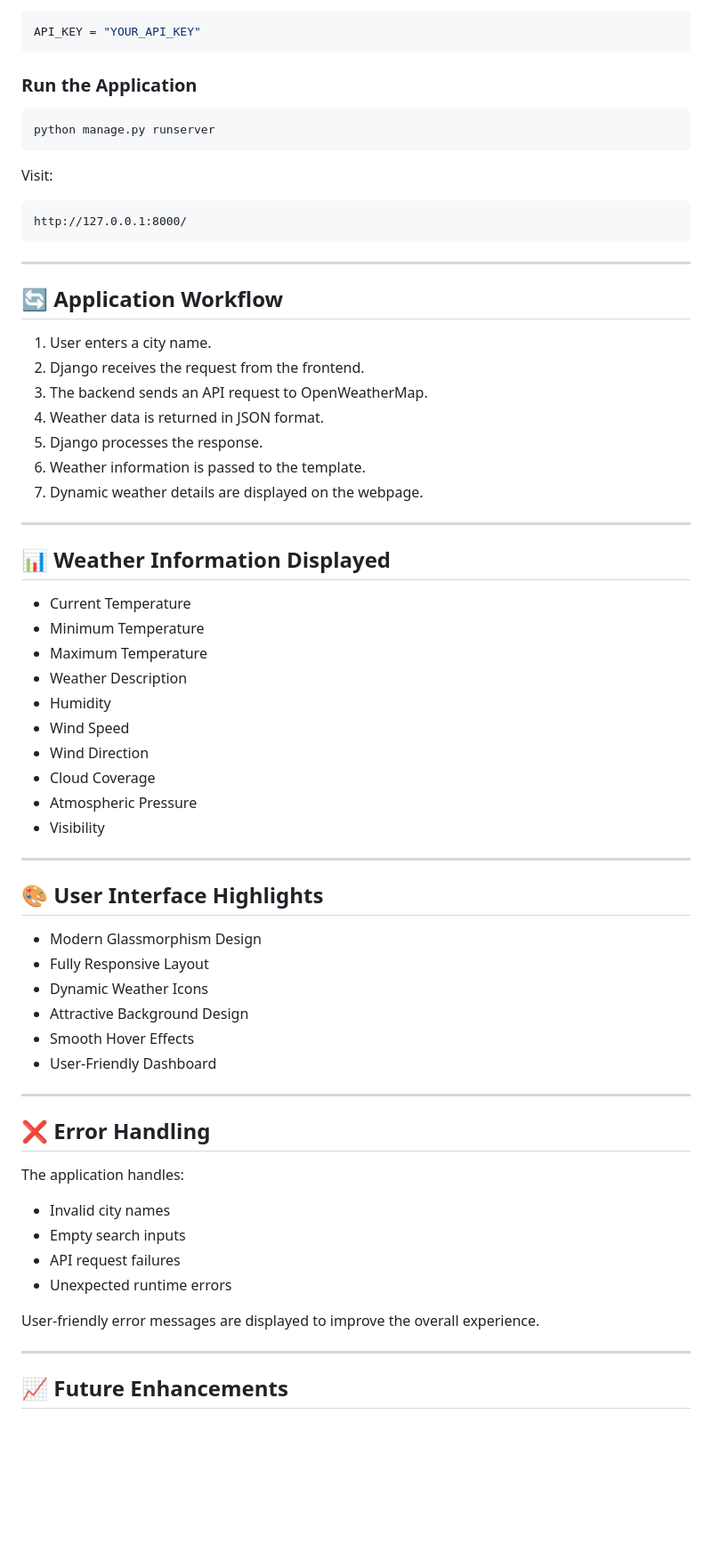
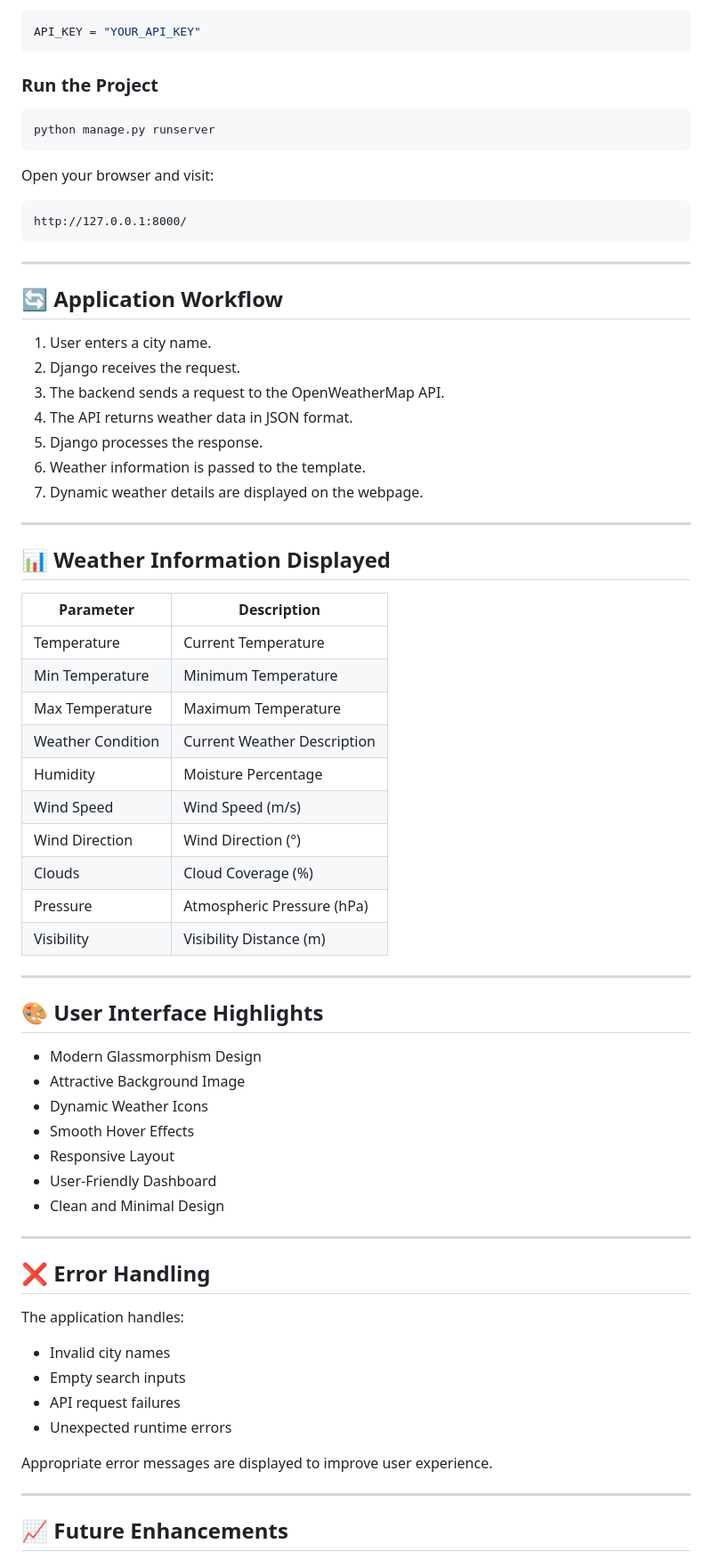
Before and after one commit to Kiran-sai-99/weatherapp, a Markdown page: README.md, the part around one of its changes. Shown at 89% size. Drawn GitHub-style; blank space fills up the shorter version.

````diff
--- a/README.md
+++ b/README.md
@@ -111,13 +143,13 @@ Replace the API key in `views.py`:
 API_KEY = "YOUR_API_KEY"
 ```
 
-### Run the Application
+### Run the Project
 
 ```bash
 python manage.py runserver
 ```
 
-Visit:
+Open your browser and visit:
 
 ```text
 http://127.0.0.1:8000/
@@ -128,9 +160,9 @@ http://127.0.0.1:8000/
 ## 🔄 Application Workflow
 
 1. User enters a city name.
-2. Django receives the request from the frontend.
-3. The backend sends an API request to OpenWeatherMap.
-4. Weather data is returned in JSON format.
+2. Django receives the request.
+3. The backend sends a request to the OpenWeatherMap API.
+4. The API returns weather data in JSON format.
 5. Django processes the response.
 6. Weather information is passed to the template.
 7. Dynamic weather details are displayed on the webpage.
@@ -139,27 +171,30 @@ http://127.0.0.1:8000/
 
 ## 📊 Weather Information Displayed
 
-- Current Temperature
-- Minimum Temperature
-- Maximum Temperature
-- Weather Description
-- Humidity
-- Wind Speed
-- Wind Direction
-- Cloud Coverage
-- Atmospheric Pressure
-- Visibility
+| Parameter | Description |
+|------------|------------|
+| Temperature | Current Temperature |
+| Min Temperature | Minimum Temperature |
+| Max Temperature | Maximum Temperature |
+| Weather Condition | Current Weather Description |
+| Humidity | Moisture Percentage |
+| Wind Speed | Wind Speed (m/s) |
+| Wind Direction | Wind Direction (°) |
+| Clouds | Cloud Coverage (%) |
+| Pressure | Atmospheric Pressure (hPa) |
+| Visibility | Visibility Distance (m) |
 
 ---
 
 ## 🎨 User Interface Highlights
 
 - Modern Glassmorphism Design
-- Fully Responsive Layout
+- Attractive Background Image
 - Dynamic Weather Icons
-- Attractive Background Design
 - Smooth Hover Effects
+- Responsive Layout
 - User-Friendly Dashboard
+- Clean and Minimal Design
 
 ---
 
@@ -172,7 +207,7 @@ The application handles:
 - API request failures
 - Unexpected runtime errors
 
-User-friendly error messages are displayed to improve the overall experience.
+Appropriate error messages are displayed to improve user experience.
 
 ---
 
````
Also changed, not shown: other parts of README.md (+48 -12 lines).
